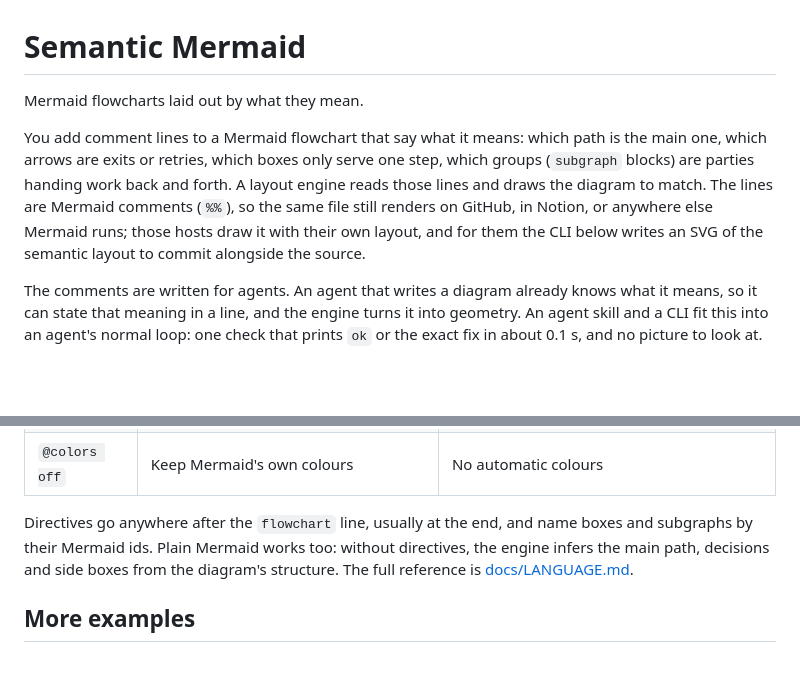
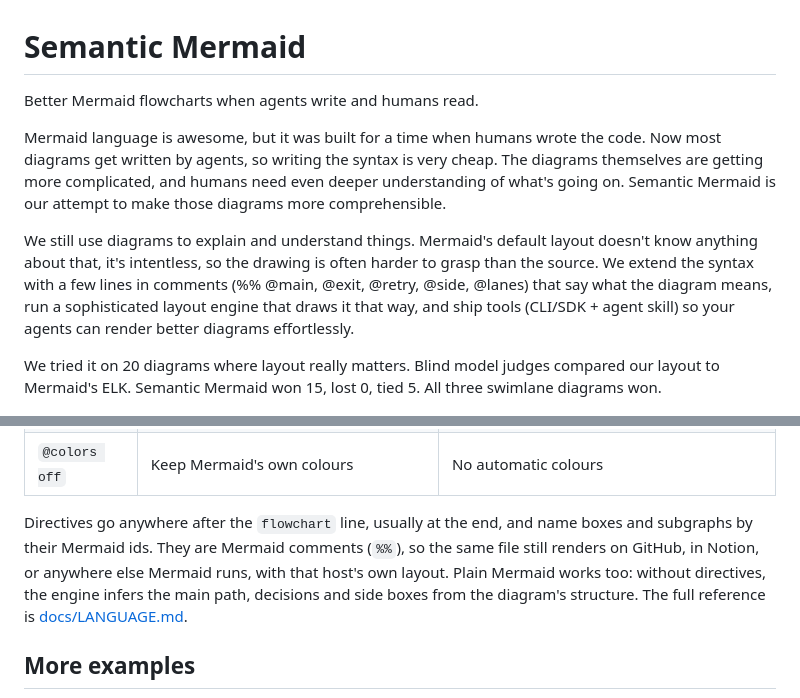
Before and after one commit to yahorbarkouski/semantic-mermaid, a Markdown page: README.md, 2 parts joined by grey strips. Drawn GitHub-style; blank space fills up the shorter version.

Commit message:
Rewrite the README introduction

```diff
--- a/README.md
+++ b/README.md
@@ -1,10 +1,12 @@
 # Semantic Mermaid
 
-Mermaid flowcharts laid out by what they mean.
+Better Mermaid flowcharts when agents write and humans read.
 
-You add comment lines to a Mermaid flowchart that say what it means: which path is the main one, which arrows are exits or retries, which boxes only serve one step, which groups (`subgraph` blocks) are parties handing work back and forth. A layout engine reads those lines and draws the diagram to match. The lines are Mermaid comments (`%%`), so the same file still renders on GitHub, in Notion, or anywhere else Mermaid runs; those hosts draw it with their own layout, and for them the CLI below writes an SVG of the semantic layout to commit alongside the source.
+Mermaid language is awesome, but it was built for a time when humans wrote the code. Now most diagrams get written by agents, so writing the syntax is very cheap. The diagrams themselves are getting more complicated, and humans need even deeper understanding of what's going on. Semantic Mermaid is our attempt to make those diagrams more comprehensible.
 
-The comments are written for agents. An agent that writes a diagram already knows what it means, so it can state that meaning in a line, and the engine turns it into geometry. An agent skill and a CLI fit this into an agent's normal loop: one check that prints `ok` or the exact fix in about 0.1 s, and no picture to look at.
+We still use diagrams to explain and understand things. Mermaid's default layout doesn't know anything about that, it's intentless, so the drawing is often harder to grasp than the source. We extend the syntax with a few lines in comments (%% @main, @exit, @retry, @side, @lanes) that say what the diagram means, run a sophisticated layout engine that draws it that way, and ship tools (CLI/SDK + agent skill) so your agents can render better diagrams effortlessly.
+
+We tried it on 20 diagrams where layout really matters. Blind model judges compared our layout to Mermaid's ELK. Semantic Mermaid won 15, lost 0, tied 5. All three swimlane diagrams won.
 
 ![A SAML sign-in handed between a browser, a service provider and an identity provider, drawn twice. On the left, Mermaid's ELK layout lays the three groups out as separate blocks, and the arrows between them cross, loop around and cut through group titles. On the right, Semantic Mermaid draws three lanes with time running down.](docs/images/sign-in.png)
 
@@ -47,7 +49,7 @@ With these four lines, the path from "Order placed" to "Done" runs in one straig
 | `@colors off`     | Keep Mermaid's own colours                                                                       | No automatic colours                                                                                                    |
 
 
-Directives go anywhere after the `flowchart` line, usually at the end, and name boxes and subgraphs by their Mermaid ids. Plain Mermaid works too: without directives, the engine infers the main path, decisions and side boxes from the diagram's structure. The full reference is [docs/LANGUAGE.md](docs/LANGUAGE.md).
+Directives go anywhere after the `flowchart` line, usually at the end, and name boxes and subgraphs by their Mermaid ids. They are Mermaid comments (`%%`), so the same file still renders on GitHub, in Notion, or anywhere else Mermaid runs, with that host's own layout. Plain Mermaid works too: without directives, the engine infers the main path, decisions and side boxes from the diagram's structure. The full reference is [docs/LANGUAGE.md](docs/LANGUAGE.md).
 
 ## More examples
 
```
